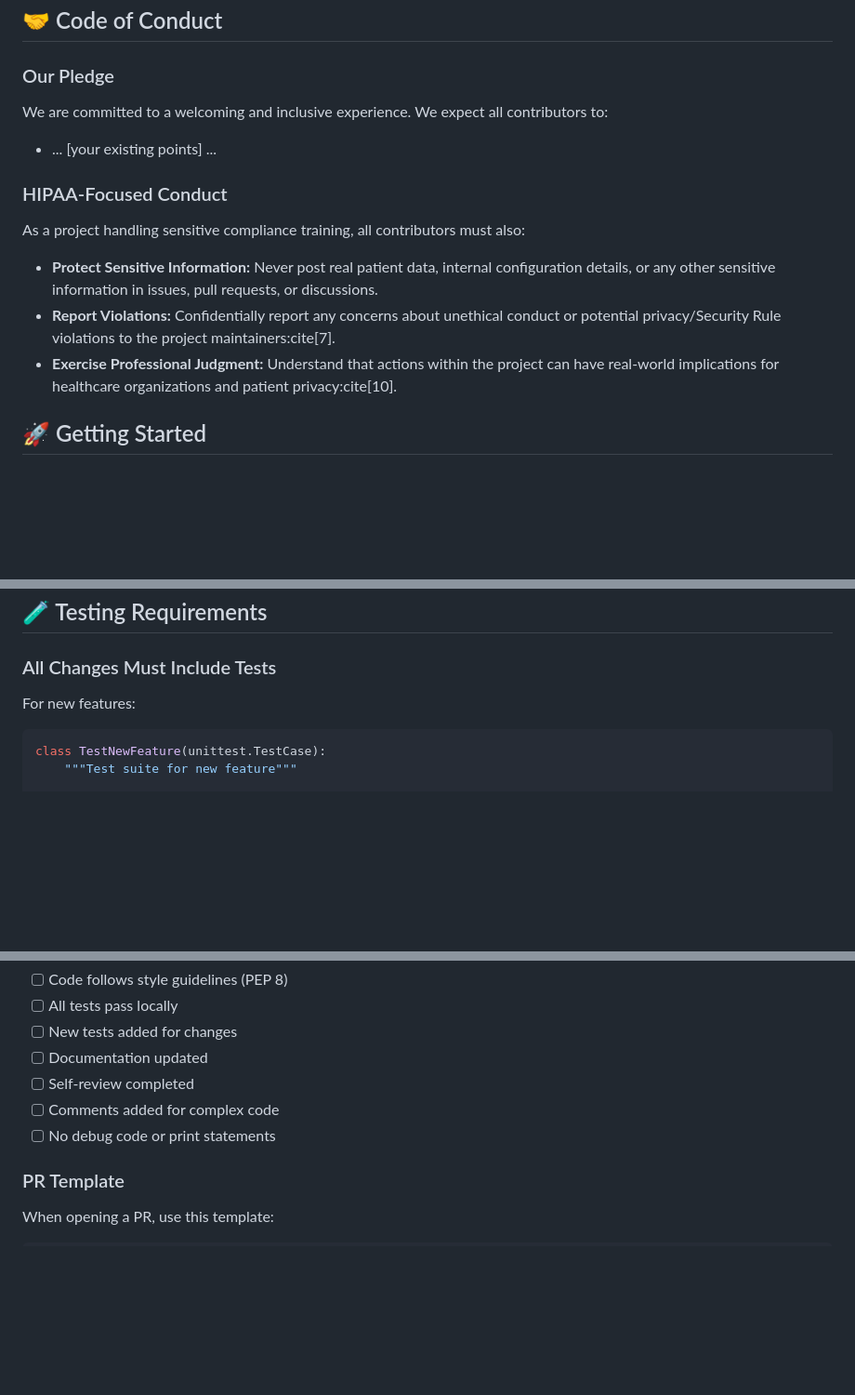
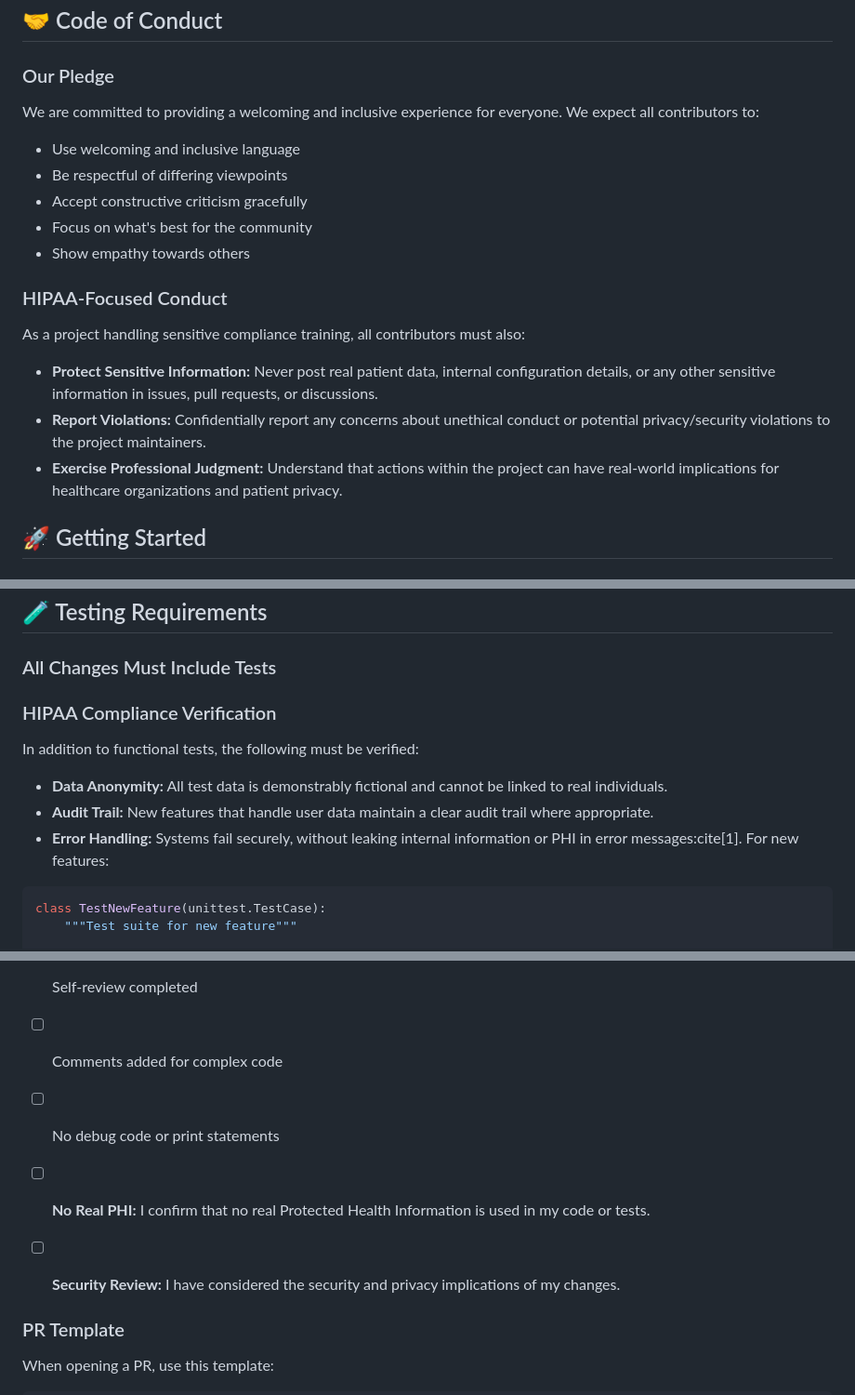
Before and after one commit to Saranoah/HIPAA-Training-System-for-Pharmacy-Staff-V2.0, a Markdown page: CONTRIBUTING.md, 3 parts joined by grey strips. Shown at 93% size. Rendered like a GitHub page; blank space fills up the shorter version.

````diff
--- a/CONTRIBUTING.md
+++ b/CONTRIBUTING.md
@@ -16,14 +16,21 @@ Thank you for your interest in contributing! This document provides guidelines f
 
 ### Our Pledge
 
-We are committed to a welcoming and inclusive experience. We expect all contributors to:
-- ... [your existing points] ...
+We are committed to providing a welcoming and inclusive experience for everyone. We expect all contributors to:
+
+- Use welcoming and inclusive language
+- Be respectful of differing viewpoints
+- Accept constructive criticism gracefully
+- Focus on what's best for the community
+- Show empathy towards others
 
 ### HIPAA-Focused Conduct
+
 As a project handling sensitive compliance training, all contributors must also:
+
 - **Protect Sensitive Information:** Never post real patient data, internal configuration details, or any other sensitive information in issues, pull requests, or discussions.
-- **Report Violations:** Confidentially report any concerns about unethical conduct or potential privacy/Security Rule violations to the project maintainers:cite[7].
-- **Exercise Professional Judgment:** Understand that actions within the project can have real-world implications for healthcare organizations and patient privacy:cite[10].
+- **Report Violations:** Confidentially report any concerns about unethical conduct or potential privacy/security violations to the project maintainers.
+- **Exercise Professional Judgment:** Understand that actions within the project can have real-world implications for healthcare organizations and patient privacy.
 
 
 ## 🚀 Getting Started
@@ -214,6 +221,11 @@ def function_name():
 
 ### All Changes Must Include Tests
 
+### HIPAA Compliance Verification
+In addition to functional tests, the following must be verified:
+- **Data Anonymity:** All test data is demonstrably fictional and cannot be linked to real individuals.
+- **Audit Trail:** New features that handle user data maintain a clear audit trail where appropriate.
+- **Error Handling:** Systems fail securely, without leaking internal information or PHI in error messages:cite[1].
 For new features:
 ```python
 class TestNewFeature(unittest.TestCase):
@@ -270,6 +282,9 @@ python test_hipaa_training_v2.py -v
 - [ ] Self-review completed
 - [ ] Comments added for complex code
 - [ ] No debug code or print statements
+- [ ] **No Real PHI:** I confirm that no real Protected Health Information is used in my code or tests.
+- [ ] **Security Review:** I have considered the security and privacy implications of my changes.
+
 
 ### PR Template
 
````
